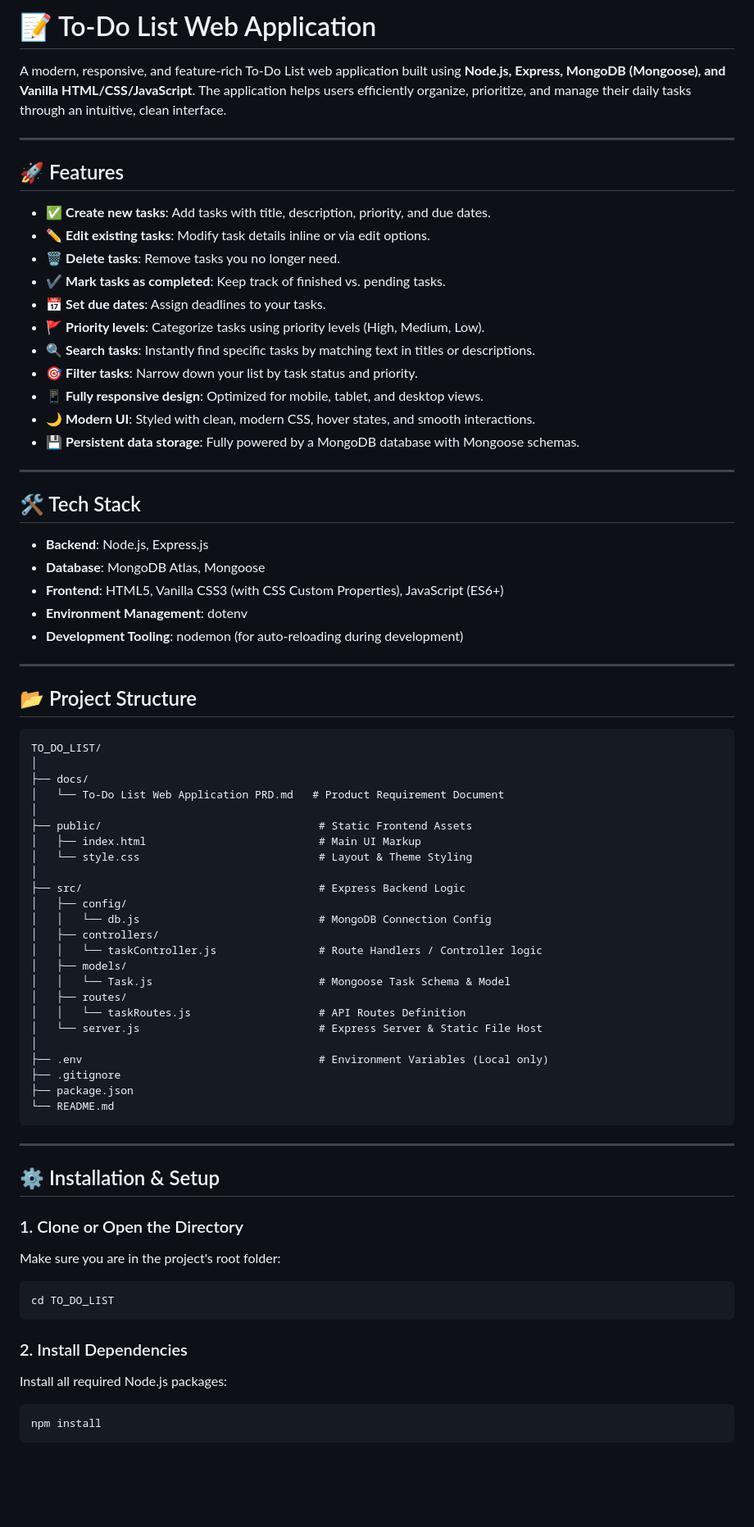
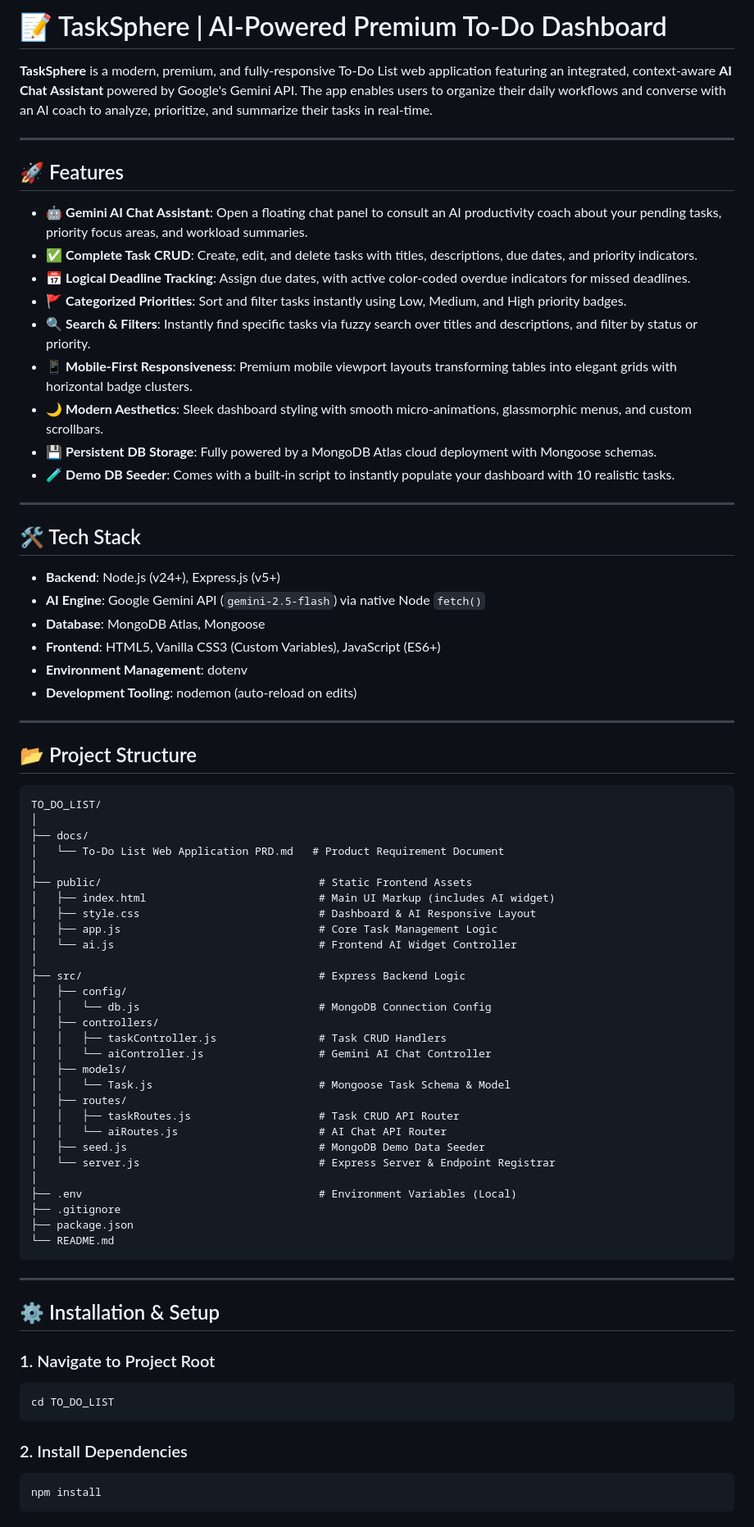
Before and after one commit to Princegitb/todo-app, a Markdown page: README.md, the part around one of its changes. Shown at 82% size. GitHub-like rendering; blank space fills up the shorter version.

````diff
--- a/README.md
+++ b/README.md
@@ -1,32 +1,31 @@
-# 📝 To-Do List Web Application
+# 📝 TaskSphere | AI-Powered Premium To-Do Dashboard
 
-A modern, responsive, and feature-rich To-Do List web application built using **Node.js, Express, MongoDB (Mongoose), and Vanilla HTML/CSS/JavaScript**. The application helps users efficiently organize, prioritize, and manage their daily tasks through an intuitive, clean interface.
+**TaskSphere** is a modern, premium, and fully-responsive To-Do List web application featuring an integrated, context-aware **AI Chat Assistant** powered by Google's Gemini API. The app enables users to organize their daily workflows and converse with an AI coach to analyze, prioritize, and summarize their tasks in real-time.
 
 ---
 
 ## 🚀 Features
 
-- ✅ **Create new tasks**: Add tasks with title, description, priority, and due dates.
-- ✏️ **Edit existing tasks**: Modify task details inline or via edit options.
-- 🗑️ **Delete tasks**: Remove tasks you no longer need.
-- ✔️ **Mark tasks as completed**: Keep track of finished vs. pending tasks.
-- 📅 **Set due dates**: Assign deadlines to your tasks.
-- 🚩 **Priority levels**: Categorize tasks using priority levels (High, Medium, Low).
-- 🔍 **Search tasks**: Instantly find specific tasks by matching text in titles or descriptions.
-- 🎯 **Filter tasks**: Narrow down your list by task status and priority.
-- 📱 **Fully responsive design**: Optimized for mobile, tablet, and desktop views.
-- 🌙 **Modern UI**: Styled with clean, modern CSS, hover states, and smooth interactions.
-- 💾 **Persistent data storage**: Fully powered by a MongoDB database with Mongoose schemas.
+- 🤖 **Gemini AI Chat Assistant**: Open a floating chat panel to consult an AI productivity coach about your pending tasks, priority focus areas, and workload summaries.
+- ✅ **Complete Task CRUD**: Create, edit, and delete tasks with titles, descriptions, due dates, and priority indicators.
+- 📅 **Logical Deadline Tracking**: Assign due dates, with active color-coded overdue indicators for missed deadlines.
+- 🚩 **Categorized Priorities**: Sort and filter tasks instantly using Low, Medium, and High priority badges.
+- 🔍 **Search & Filters**: Instantly find specific tasks via fuzzy search over titles and descriptions, and filter by status or priority.
+- 📱 **Mobile-First Responsiveness**: Premium mobile viewport layouts transforming tables into elegant grids with horizontal badge clusters.
+- 🌙 **Modern Aesthetics**: Sleek dashboard styling with smooth micro-animations, glassmorphic menus, and custom scrollbars.
+- 💾 **Persistent DB Storage**: Fully powered by a MongoDB Atlas cloud deployment with Mongoose schemas.
+- 🧪 **Demo DB Seeder**: Comes with a built-in script to instantly populate your dashboard with 10 realistic tasks.
 
 ---
 
 ## 🛠️ Tech Stack
 
-- **Backend**: Node.js, Express.js
+- **Backend**: Node.js (v24+), Express.js (v5+)
+- **AI Engine**: Google Gemini API (`gemini-2.5-flash`) via native Node `fetch()`
 - **Database**: MongoDB Atlas, Mongoose
-- **Frontend**: HTML5, Vanilla CSS3 (with CSS Custom Properties), JavaScript (ES6+)
+- **Frontend**: HTML5, Vanilla CSS3 (Custom Variables), JavaScript (ES6+)
 - **Environment Management**: dotenv
-- **Development Tooling**: nodemon (for auto-reloading during development)
+- **Development Tooling**: nodemon (auto-reload on edits)
 
 ---
 
@@ -39,21 +38,26 @@ TO_DO_LIST/
 │   └── To-Do List Web Application PRD.md   # Product Requirement Document
 │
 ├── public/                                  # Static Frontend Assets
-│   ├── index.html                           # Main UI Markup
-│   └── style.css                            # Layout & Theme Styling
+│   ├── index.html                           # Main UI Markup (includes AI widget)
+│   ├── style.css                            # Dashboard & AI Responsive Layout
+│   ├── app.js                               # Core Task Management Logic
+│   └── ai.js                                # Frontend AI Widget Controller
 │
 ├── src/                                     # Express Backend Logic
 │   ├── config/
 │   │   └── db.js                            # MongoDB Connection Config
 │   ├── controllers/
-│   │   └── taskController.js                # Route Handlers / Controller logic
+│   │   ├── taskController.js                # Task CRUD Handlers
+│   │   └── aiController.js                  # Gemini AI Chat Controller
 │   ├── models/
 │   │   └── Task.js                          # Mongoose Task Schema & Model
 │   ├── routes/
-│   │   └── taskRoutes.js                    # API Routes Definition
-│   └── server.js                            # Express Server & Static File Host
+│   │   ├── taskRoutes.js                    # Task CRUD API Router
+│   │   └── aiRoutes.js                      # AI Chat API Router
+│   ├── seed.js                              # MongoDB Demo Data Seeder
+│   └── server.js                            # Express Server & Endpoint Registrar
 │
-├── .env                                     # Environment Variables (Local only)
+├── .env                                     # Environment Variables (Local)
 ├── .gitignore
 ├── package.json
 └── README.md
@@ -63,14 +67,12 @@ TO_DO_LIST/
 
 ## ⚙️ Installation & Setup
 
-### 1. Clone or Open the Directory
-Make sure you are in the project's root folder:
+### 1. Navigate to Project Root
 ```bash
 cd TO_DO_LIST
 ```
 
 ### 2. Install Dependencies
-Install all required Node.js packages:
 ```bash
 npm install
 ```
````
Also changed, not shown: other parts of README.md (+19 -23 lines).
